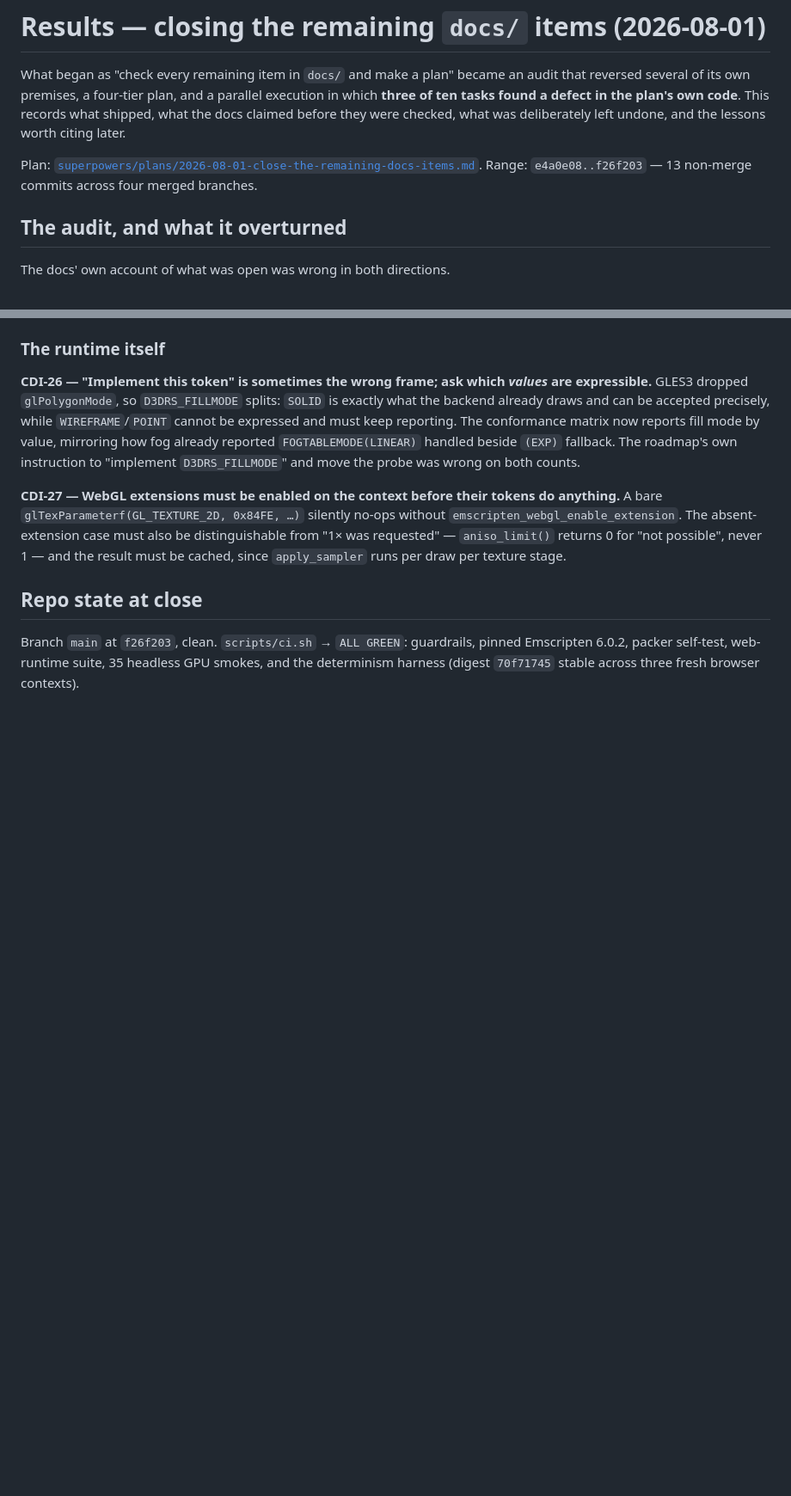
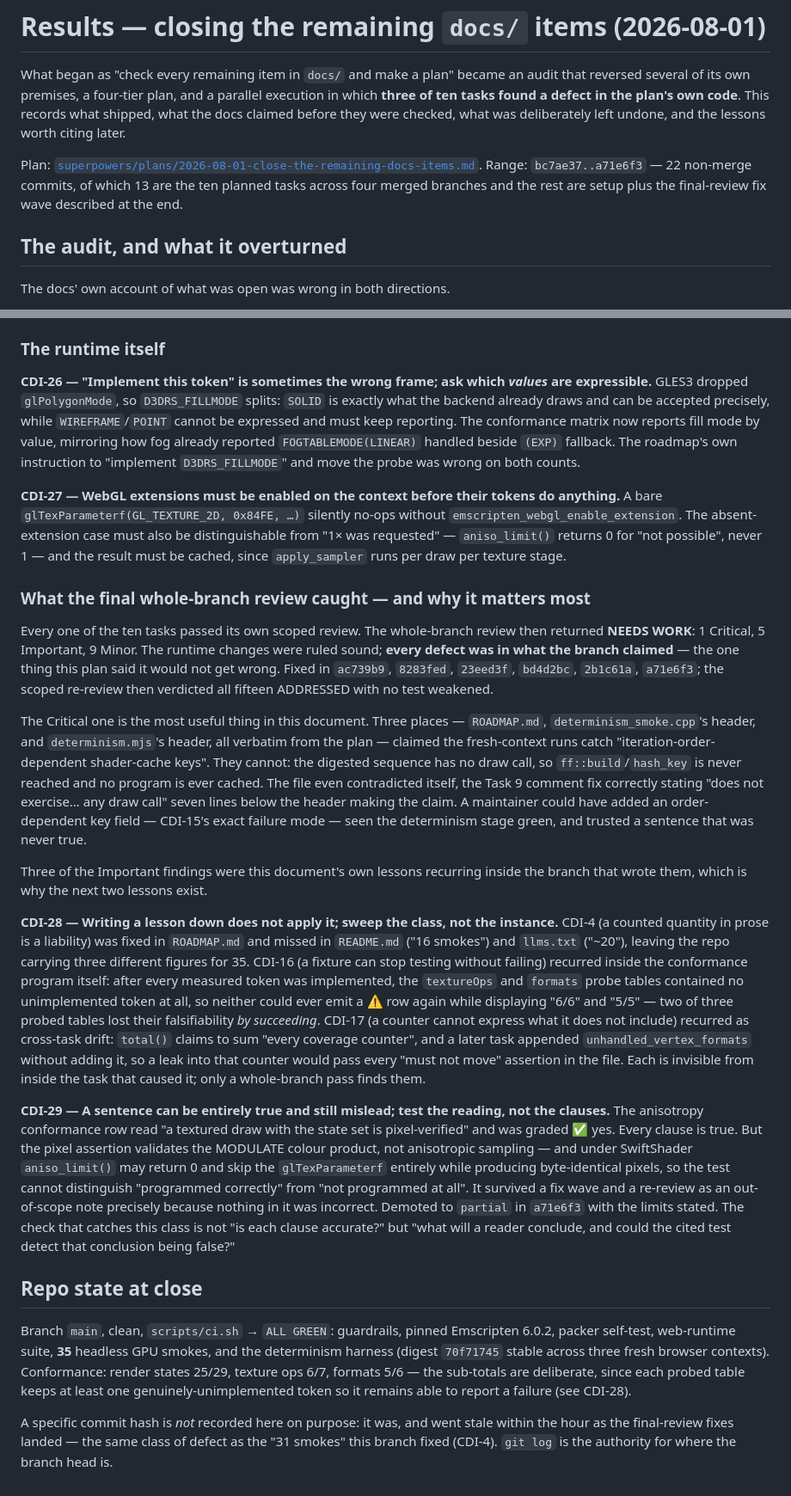
Before and after one commit to fadi-labib/dx8wasm, a Markdown page: docs/RESULTS-2026-08-01-close-the-docs-items.md, 2 parts joined by grey strips. Shown at 86% size. Rendered like a GitHub page; blank space fills up the shorter version.

Commit message:
docs: record the final-review findings and the two lessons they taught (CDI-28, CDI-29)

```diff
--- a/docs/RESULTS-2026-08-01-close-the-docs-items.md
+++ b/docs/RESULTS-2026-08-01-close-the-docs-items.md
@@ -6,7 +6,8 @@ tasks found a defect in the plan's own code**. This records what shipped, what t
 before they were checked, what was deliberately left undone, and the lessons worth citing later.
 
 Plan: [`superpowers/plans/2026-08-01-close-the-remaining-docs-items.md`](superpowers/plans/2026-08-01-close-the-remaining-docs-items.md).
-Range: `e4a0e08..f26f203` — 13 non-merge commits across four merged branches.
+Range: `bc7ae37..a71e6f3` — 22 non-merge commits, of which 13 are the ten planned tasks across four
+merged branches and the rest are setup plus the final-review fix wave described at the end.
 
 ## The audit, and what it overturned
 
@@ -281,8 +282,56 @@ reporting. The conformance matrix now reports fill mode by value, mirroring how
 was requested" — `aniso_limit()` returns 0 for "not possible", never 1 — and the result must be
 cached, since `apply_sampler` runs per draw per texture stage.
 
+### What the final whole-branch review caught — and why it matters most
+
+Every one of the ten tasks passed its own scoped review. The whole-branch review then returned
+**NEEDS WORK**: 1 Critical, 5 Important, 9 Minor. The runtime changes were ruled sound; **every
+defect was in what the branch claimed** — the one thing this plan said it would not get wrong.
+Fixed in `ac739b9`, `8283fed`, `23eed3f`, `bd4d2bc`, `2b1c61a`, `a71e6f3`; the scoped re-review then
+verdicted all fifteen ADDRESSED with no test weakened.
+
+The Critical one is the most useful thing in this document. Three places — `ROADMAP.md`,
+`determinism_smoke.cpp`'s header, and `determinism.mjs`'s header, all verbatim from the plan — claimed
+the fresh-context runs catch "iteration-order-dependent shader-cache keys". They cannot: the digested
+sequence has no draw call, so `ff::build`/`hash_key` is never reached and no program is ever cached.
+The file even contradicted itself, the Task 9 comment fix correctly stating "does not exercise… any
+draw call" seven lines below the header making the claim. A maintainer could have added an
+order-dependent key field — CDI-15's exact failure mode — seen the determinism stage green, and
+trusted a sentence that was never true.
+
+Three of the Important findings were this document's own lessons recurring inside the branch that
+wrote them, which is why the next two lessons exist.
+
+**CDI-28 — Writing a lesson down does not apply it; sweep the class, not the instance.** CDI-4 (a
+counted quantity in prose is a liability) was fixed in `ROADMAP.md` and missed in `README.md` ("16
+smokes") and `llms.txt` ("~20"), leaving the repo carrying three different figures for 35. CDI-16 (a
+fixture can stop testing without failing) recurred inside the conformance program itself: after every
+measured token was implemented, the `textureOps` and `formats` probe tables contained no unimplemented
+token at all, so neither could ever emit a ⚠️ row again while displaying "6/6" and "5/5" — two of
+three probed tables lost their falsifiability *by succeeding*. CDI-17 (a counter cannot express what
+it does not include) recurred as cross-task drift: `total()` claims to sum "every coverage counter",
+and a later task appended `unhandled_vertex_formats` without adding it, so a leak into that counter
+would pass every "must not move" assertion in the file. Each is invisible from inside the task that
+caused it; only a whole-branch pass finds them.
+
+**CDI-29 — A sentence can be entirely true and still mislead; test the reading, not the clauses.**
+The anisotropy conformance row read "a textured draw with the state set is pixel-verified" and was
+graded ✅ yes. Every clause is true. But the pixel assertion validates the MODULATE colour product,
+not anisotropic sampling — and under SwiftShader `aniso_limit()` may return 0 and skip the
+`glTexParameterf` entirely while producing byte-identical pixels, so the test cannot distinguish
+"programmed correctly" from "not programmed at all". It survived a fix wave and a re-review as an
+out-of-scope note precisely because nothing in it was incorrect. Demoted to `partial` in `a71e6f3`
+with the limits stated. The check that catches this class is not "is each clause accurate?" but
+"what will a reader conclude, and could the cited test detect that conclusion being false?"
+
 ## Repo state at close
 
-Branch `main` at `f26f203`, clean. `scripts/ci.sh` → `ALL GREEN`: guardrails, pinned Emscripten
-6.0.2, packer self-test, web-runtime suite, 35 headless GPU smokes, and the determinism harness
-(digest `70f71745` stable across three fresh browser contexts).
+Branch `main`, clean, `scripts/ci.sh` → `ALL GREEN`: guardrails, pinned Emscripten 6.0.2, packer
+self-test, web-runtime suite, **35** headless GPU smokes, and the determinism harness (digest
+`70f71745` stable across three fresh browser contexts). Conformance: render states 25/29, texture
+ops 6/7, formats 5/6 — the sub-totals are deliberate, since each probed table keeps at least one
+genuinely-unimplemented token so it remains able to report a failure (see CDI-28).
+
+A specific commit hash is *not* recorded here on purpose: it was, and went stale within the hour as
+the final-review fixes landed — the same class of defect as the "31 smokes" this branch fixed
+(CDI-4). `git log` is the authority for where the branch head is.
```
Also changed, not shown: docs/PORTING_METHOD.md (+1 -1 lines), docs/ROADMAP.md (+1 -1 lines).
